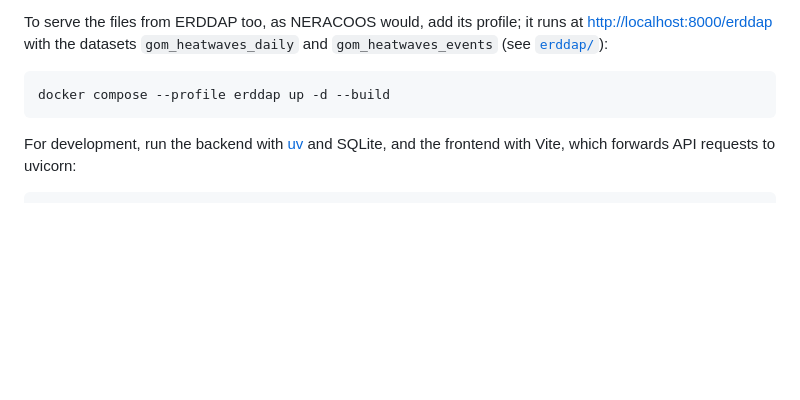
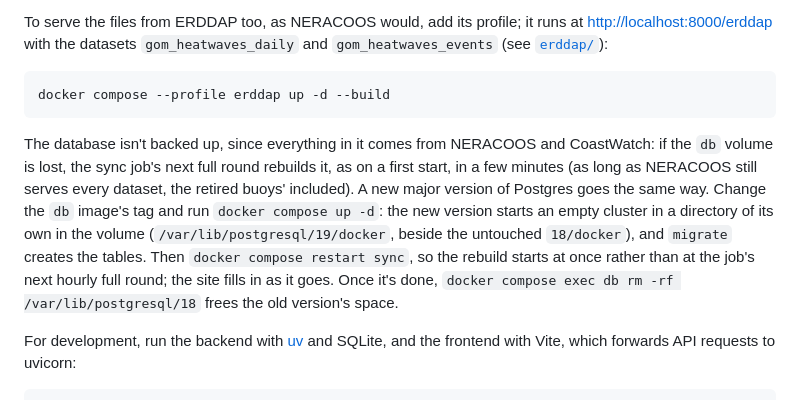
Before and after one commit to maxretter/gulfofmaine, a Markdown page: README.md, the part around the change. GitHub-like rendering; blank space fills up the shorter version.

Commit message:
README: no database backups, and how a Postgres major upgrade goes
The README didn't say the database isn't backed up, or why that's fine:
everything in it comes from NERACOOS and CoastWatch, and the sync job's
first full round rebuilds it in a few minutes, the figure the README
already gives for a first start, as long as NERACOOS still serves every
dataset.

It now also says what a new major version of Postgres does. The image
keeps each version's cluster in its own directory of the volume
(PGDATA is /var/lib/postgresql/18/docker in postgres:18-alpine), so a new
tag starts an empty cluster beside the old one, migrate creates the
tables, and restarting the sync job starts the rebuild at once rather than
at its next hourly full round, since a running job's quick rounds find no
series in an empty database. The old version's directory stays until
removed.

Co-Authored-By: Claude Opus 5.5 <noreply@anthropic.com>

````diff
--- a/README.md
+++ b/README.md
@@ -250,6 +250,19 @@ and `gom_heatwaves_events` (see [`erddap/`](erddap)):
 docker compose --profile erddap up -d --build
 ```
 
+The database isn't backed up, since everything in it comes from NERACOOS and
+CoastWatch: if the `db` volume is lost, the sync job's next full round
+rebuilds it, as on a first start, in a few minutes (as long as NERACOOS still
+serves every dataset, the retired buoys' included). A new major version of
+Postgres goes the same way. Change the `db` image's tag and run
+`docker compose up -d`: the new version starts an empty cluster in a
+directory of its own in the volume (`/var/lib/postgresql/19/docker`, beside
+the untouched `18/docker`), and `migrate` creates the tables. Then
+`docker compose restart sync`, so the rebuild starts at once rather than at
+the job's next hourly full round; the site fills in as it goes. Once it's
+done, `docker compose exec db rm -rf /var/lib/postgresql/18` frees the old
+version's space.
+
 For development, run the backend with [uv](https://docs.astral.sh/uv/) and
 SQLite, and the frontend with Vite, which forwards API requests to uvicorn:
 
````
